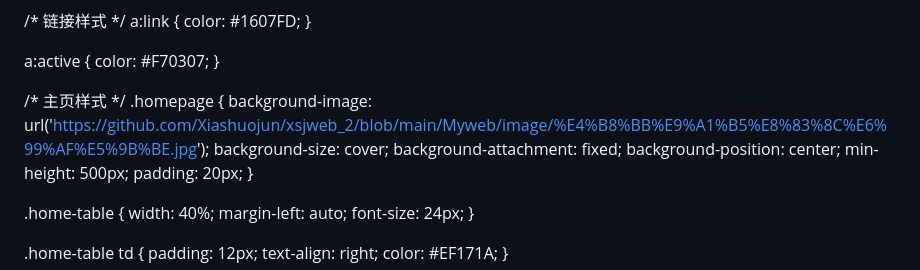
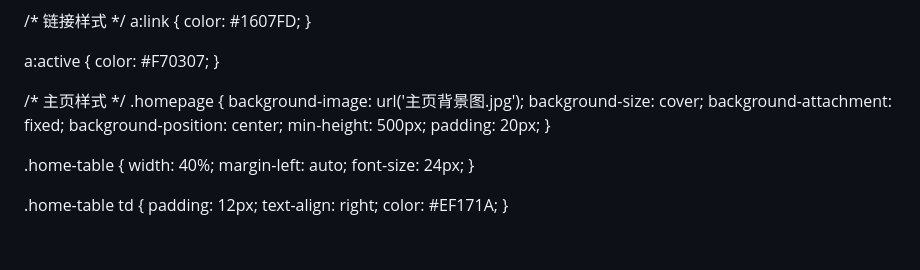
Before and after one commit to Xiashuojun/xsjweb_2, a Markdown page: README.md, the part around the change. Rendered like a GitHub page; blank space fills up the shorter version.

```diff
--- a/README.md
+++ b/README.md
@@ -85,7 +85,7 @@ a:active {
 
 /* 主页样式 */
 .homepage {
-    background-image: url('https://github.com/Xiashuojun/xsjweb_2/blob/main/Myweb/image/%E4%B8%BB%E9%A1%B5%E8%83%8C%E6%99%AF%E5%9B%BE.jpg');
+    background-image: url('主页背景图.jpg');
     background-size: cover;
     background-attachment: fixed;
     background-position: center;
```
